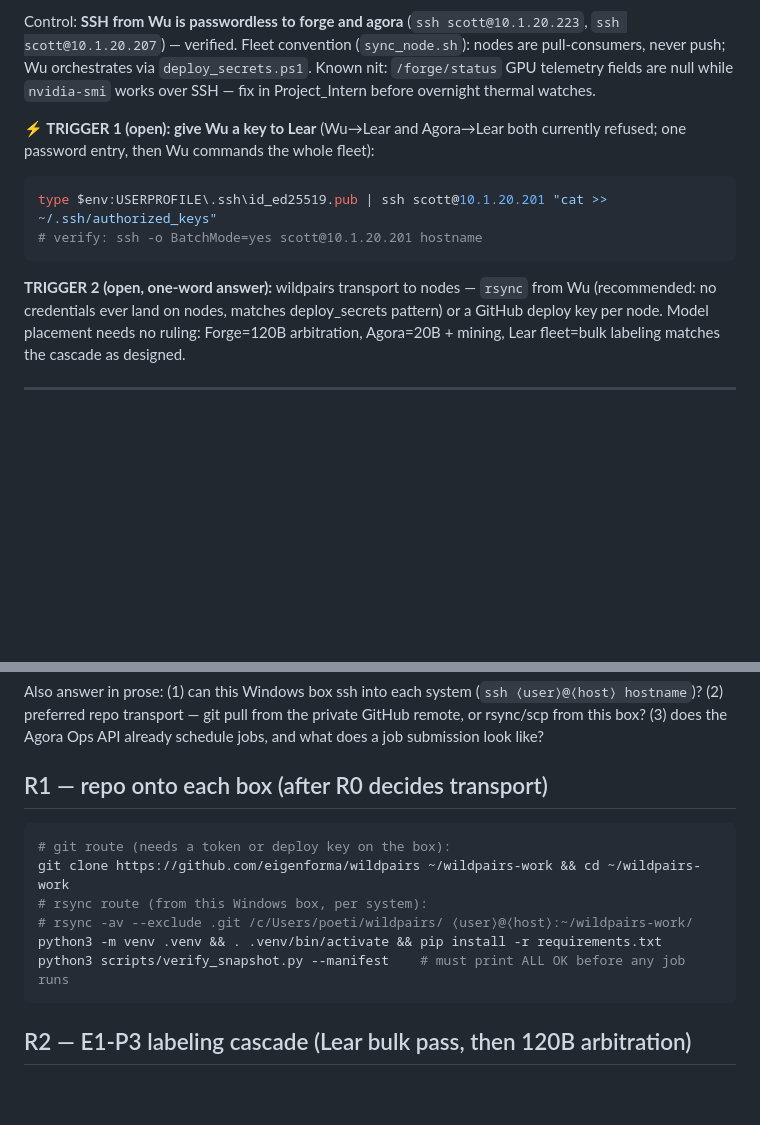
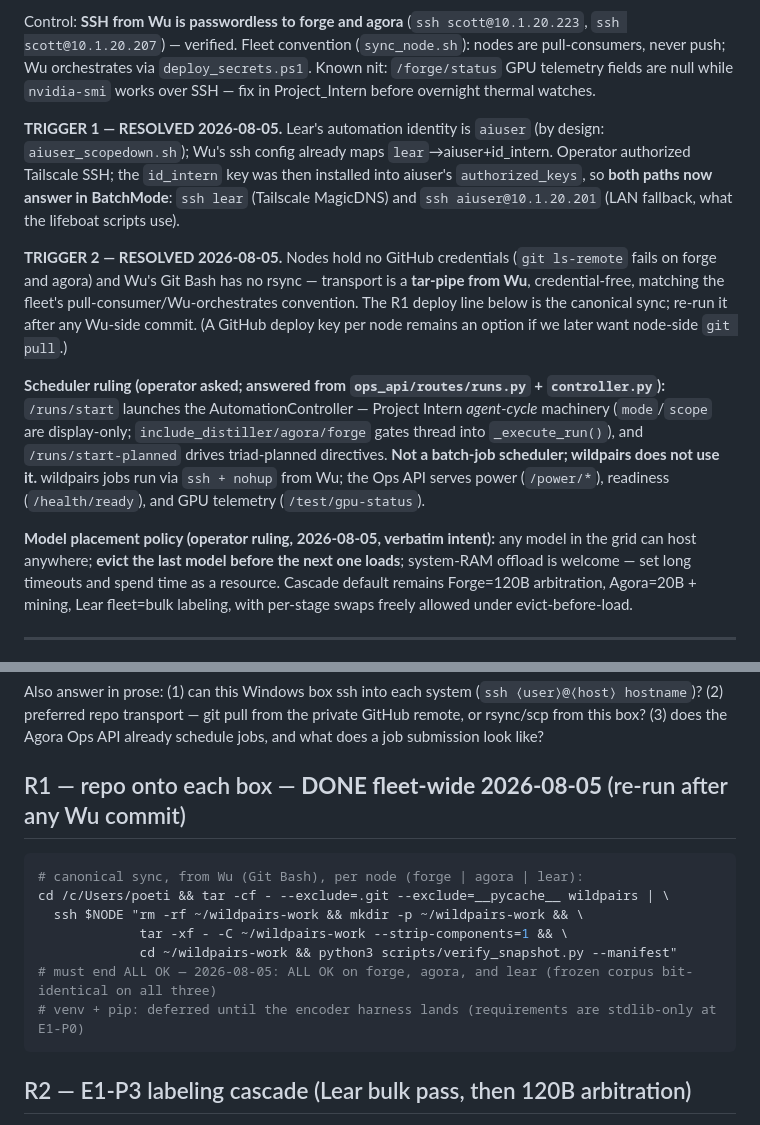
Before and after one commit to eigenforma/wildpairs, a Markdown page: RUNBOOK.md, 2 parts joined by grey strips. Rendered like a GitHub page; blank space fills up the shorter version.

Commit message:
R0 triggers resolved, R1 done fleet-wide, scheduler ruled
Lear: aiuser is the designed identity; Tailscale SSH authorized by
operator, id_intern key installed for the LAN fallback -- full
passwordless fleet control from Wu on both paths. Transport: tar-pipe
from Wu (nodes hold no GitHub credentials, by design). /runs/start read
at the source: AutomationController agent cycles, not a batch scheduler
-- wildpairs jobs go ssh+nohup. Operator model policy recorded:
evict-before-load, RAM-offload welcome, long timeouts. Deploy verified:
frozen manifest ALL OK on forge, agora, and lear.

Co-Authored-By: Claude Fable 5 <noreply@anthropic.com>

````diff
--- a/RUNBOOK.md
+++ b/RUNBOOK.md
@@ -8,14 +8,13 @@ Live state, verified: **Forge** — rebooted by operator 2026-08-05, RTX 3090 24
 
 Control: **SSH from Wu is passwordless to forge and agora** (`ssh scott@10.1.20.223`, `ssh scott@10.1.20.207`) — verified. Fleet convention (`sync_node.sh`): nodes are pull-consumers, never push; Wu orchestrates via `deploy_secrets.ps1`. Known nit: `/forge/status` GPU telemetry fields are null while `nvidia-smi` works over SSH — fix in Project_Intern before overnight thermal watches.
 
-**⚡ TRIGGER 1 (open): give Wu a key to Lear** (Wu→Lear and Agora→Lear both currently refused; one password entry, then Wu commands the whole fleet):
+**TRIGGER 1 — RESOLVED 2026-08-05.** Lear's automation identity is `aiuser` (by design: `aiuser_scopedown.sh`); Wu's ssh config already maps `lear`→aiuser+id_intern. Operator authorized Tailscale SSH; the `id_intern` key was then installed into aiuser's `authorized_keys`, so **both paths now answer in BatchMode**: `ssh lear` (Tailscale MagicDNS) and `ssh aiuser@10.1.20.201` (LAN fallback, what the lifeboat scripts use).
 
-```powershell
-type $env:USERPROFILE\.ssh\id_ed25519.pub | ssh scott@10.1.20.201 "cat >> ~/.ssh/authorized_keys"
-# verify: ssh -o BatchMode=yes scott@10.1.20.201 hostname
-```
+**TRIGGER 2 — RESOLVED 2026-08-05.** Nodes hold no GitHub credentials (`git ls-remote` fails on forge and agora) and Wu's Git Bash has no rsync — transport is a **tar-pipe from Wu**, credential-free, matching the fleet's pull-consumer/Wu-orchestrates convention. The R1 deploy line below is the canonical sync; re-run it after any Wu-side commit. (A GitHub deploy key per node remains an option if we later want node-side `git pull`.)
 
-**TRIGGER 2 (open, one-word answer):** wildpairs transport to nodes — `rsync` from Wu (recommended: no credentials ever land on nodes, matches deploy_secrets pattern) or a GitHub deploy key per node. Model placement needs no ruling: Forge=120B arbitration, Agora=20B + mining, Lear fleet=bulk labeling matches the cascade as designed.
+**Scheduler ruling (operator asked; answered from `ops_api/routes/runs.py` + `controller.py`):** `/runs/start` launches the AutomationController — Project Intern *agent-cycle* machinery (`mode`/`scope` are display-only; `include_distiller/agora/forge` gates thread into `_execute_run()`), and `/runs/start-planned` drives triad-planned directives. **Not a batch-job scheduler; wildpairs does not use it.** wildpairs jobs run via `ssh + nohup` from Wu; the Ops API serves power (`/power/*`), readiness (`/health/ready`), and GPU telemetry (`/test/gpu-status`).
+
+**Model placement policy (operator ruling, 2026-08-05, verbatim intent):** any model in the grid can host anywhere; **evict the last model before the next one loads**; system-RAM offload is welcome — set long timeouts and spend time as a resource. Cascade default remains Forge=120B arbitration, Agora=20B + mining, Lear fleet=bulk labeling, with per-stage swaps freely allowed under evict-before-load.
 
 ---
 
@@ -46,15 +45,16 @@ ls ⟨ENCODER_CHECKPOINT_DIR⟩ 2>/dev/null   # where the pinned polaritycheck e
 
 Also answer in prose: (1) can this Windows box ssh into each system (`ssh ⟨user⟩@⟨host⟩ hostname`)? (2) preferred repo transport — git pull from the private GitHub remote, or rsync/scp from this box? (3) does the Agora Ops API already schedule jobs, and what does a job submission look like?
 
-## R1 — repo onto each box (after R0 decides transport)
+## R1 — repo onto each box — **DONE fleet-wide 2026-08-05** (re-run after any Wu commit)
 
 ```sh
-# git route (needs a token or deploy key on the box):
-git clone https://github.com/eigenforma/wildpairs ~/wildpairs-work && cd ~/wildpairs-work
-# rsync route (from this Windows box, per system):
-# rsync -av --exclude .git /c/Users/poeti/wildpairs/ ⟨user⟩@⟨host⟩:~/wildpairs-work/
-python3 -m venv .venv && . .venv/bin/activate && pip install -r requirements.txt
-python3 scripts/verify_snapshot.py --manifest    # must print ALL OK before any job runs
+# canonical sync, from Wu (Git Bash), per node (forge | agora | lear):
+cd /c/Users/poeti && tar -cf - --exclude=.git --exclude=__pycache__ wildpairs | \
+  ssh $NODE "rm -rf ~/wildpairs-work && mkdir -p ~/wildpairs-work && \
+             tar -xf - -C ~/wildpairs-work --strip-components=1 && \
+             cd ~/wildpairs-work && python3 scripts/verify_snapshot.py --manifest"
+# must end ALL OK — 2026-08-05: ALL OK on forge, agora, and lear (frozen corpus bit-identical on all three)
+# venv + pip: deferred until the encoder harness lands (requirements are stdlib-only at E1-P0)
 ```
 
 ## R2 — E1-P3 labeling cascade (Lear bulk pass, then 120B arbitration)
````
Also changed, not shown: PLAN.md (+1 -0 lines).
